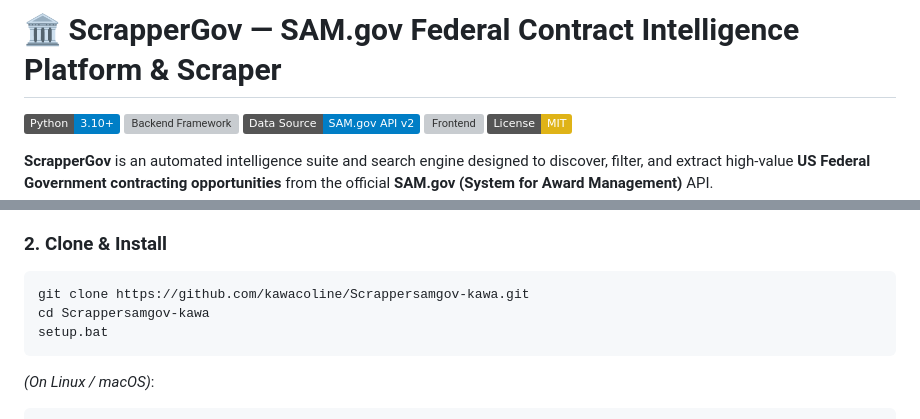
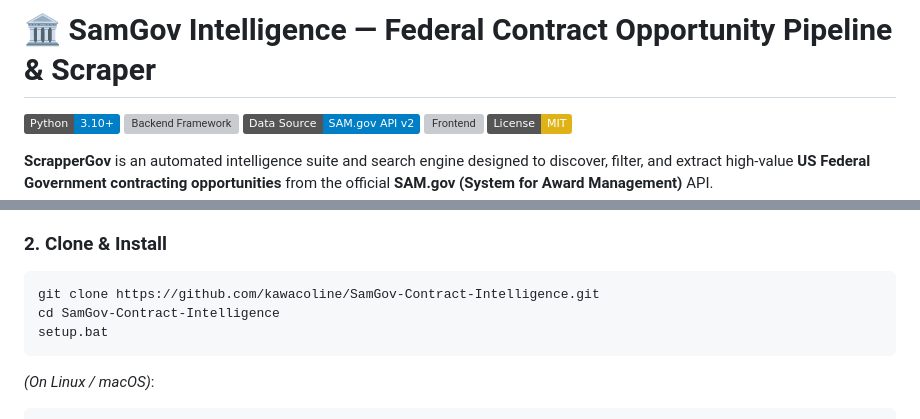
Before and after one commit to kawacoline/Scrappersamgov-kawa, a Markdown page: README.md, 2 parts joined by grey strips. Drawn GitHub-style; badges without logos; grey boxes are pictures that could not be loaded.

Commit message:
docs: update branding to SamGov Intelligence

````diff
--- a/README.md
+++ b/README.md
@@ -1,4 +1,4 @@
-# 🏛️ ScrapperGov — SAM.gov Federal Contract Intelligence Platform & Scraper
+# 🏛️ SamGov Intelligence — Federal Contract Opportunity Pipeline & Scraper
 
 [![Python Version](https://img.shields.io/badge/Python-3.10%2B-blue.svg?logo=python)](https://python.org)
 [![Backend Framework](https://img.shields.io/badge/Framework-Flask%20%2F%20REST%20API-red.svg)](https://flask.palletsprojects.com/)
@@ -62,8 +62,8 @@ Featuring a robust Flask REST proxy backend and a clean, responsive single-page
 
 ### 2. Clone & Install
 ```bash
-git clone https://github.com/kawacoline/Scrappersamgov-kawa.git
-cd Scrappersamgov-kawa
+git clone https://github.com/kawacoline/SamGov-Contract-Intelligence.git
+cd SamGov-Contract-Intelligence
 setup.bat
 ```
 
````
